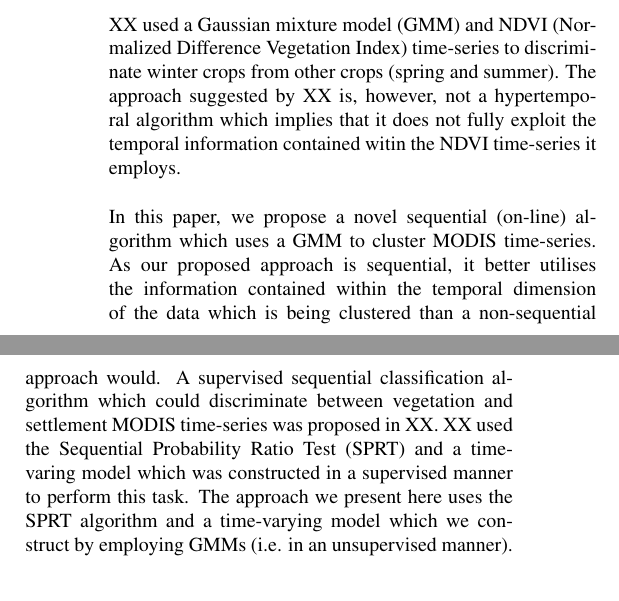
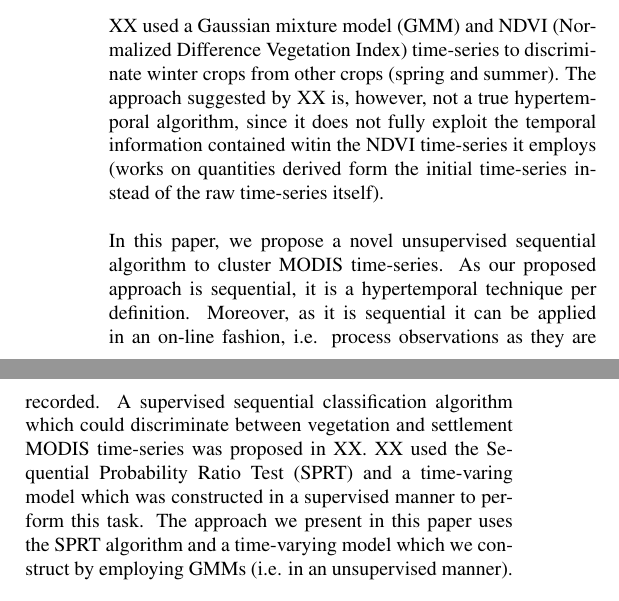
Before and after one commit to Trienko/dimred, a LaTeX paper (New_idea/IGARSS/Template.tex): two parts of the columns of page 1 of 4, joined at a grey line, cut so that both start at the same text. Compiled offline with pdfLaTeX.

Commit message:
time-varying model paper

```diff
--- a/New_idea/IGARSS/Template.tex
+++ b/New_idea/IGARSS/Template.tex
@@ -67,13 +67,14 @@ as widely used as the $k$-means algorithm for the clustering of remote sensing t
 
 \noindent
 XX used a Gaussian mixture model (GMM) and NDVI (Normalized Difference Vegetation Index) time-series to discriminate winter crops from other crops (spring and summer).
-The approach suggested by XX is, however, not a hypertemporal algorithm which implies that it does not fully exploit the temporal information contained witin the NDVI time-series it employs.\\
+The approach suggested by XX is, however, not a true hypertemporal algorithm, since it does not fully exploit the temporal information contained witin the NDVI time-series it employs (works on quantities derived
+form the initial time-series instead of the raw time-series itself).\\
 
 \noindent
-In this paper, we propose a novel sequential (on-line) algorithm which uses a GMM to cluster MODIS time-series. As our proposed approach is sequential, it better utilises the information
-contained within the temporal dimension of the data which is being clustered than a non-sequential approach would. A supervised sequential classification algorithm which could discriminate
+In this paper, we propose a novel unsupervised sequential algorithm to cluster MODIS time-series. As our proposed approach is sequential, it is a hypertemporal technique per definition.
+Moreover, as it is sequential it can be applied in an on-line fashion, i.e. process observations as they are recorded. A supervised sequential classification algorithm which could discriminate
 between vegetation and settlement MODIS time-series was proposed in XX. XX used the Sequential Probability Ratio Test (SPRT) and a time-varing model which was constructed in a supervised manner to perform this task.
-The approach we present here uses the SPRT algorithm and a time-varying model which we construct by employing GMMs (i.e. in an unsupervised manner).\\
+The approach we present in this paper uses the SPRT algorithm and a time-varying model which we construct by employing GMMs (i.e. in an unsupervised manner).\\
 
 \noindent
 We start the paper by introducing the dataset we used to test the efficacy of our proposed algorithm. We present the GMM algorithm and our unsupervised sequential algorithm in Section ?? and
```
Also changed, not shown: New_idea/IGARSS/Template.tex (15 more changed lines).
